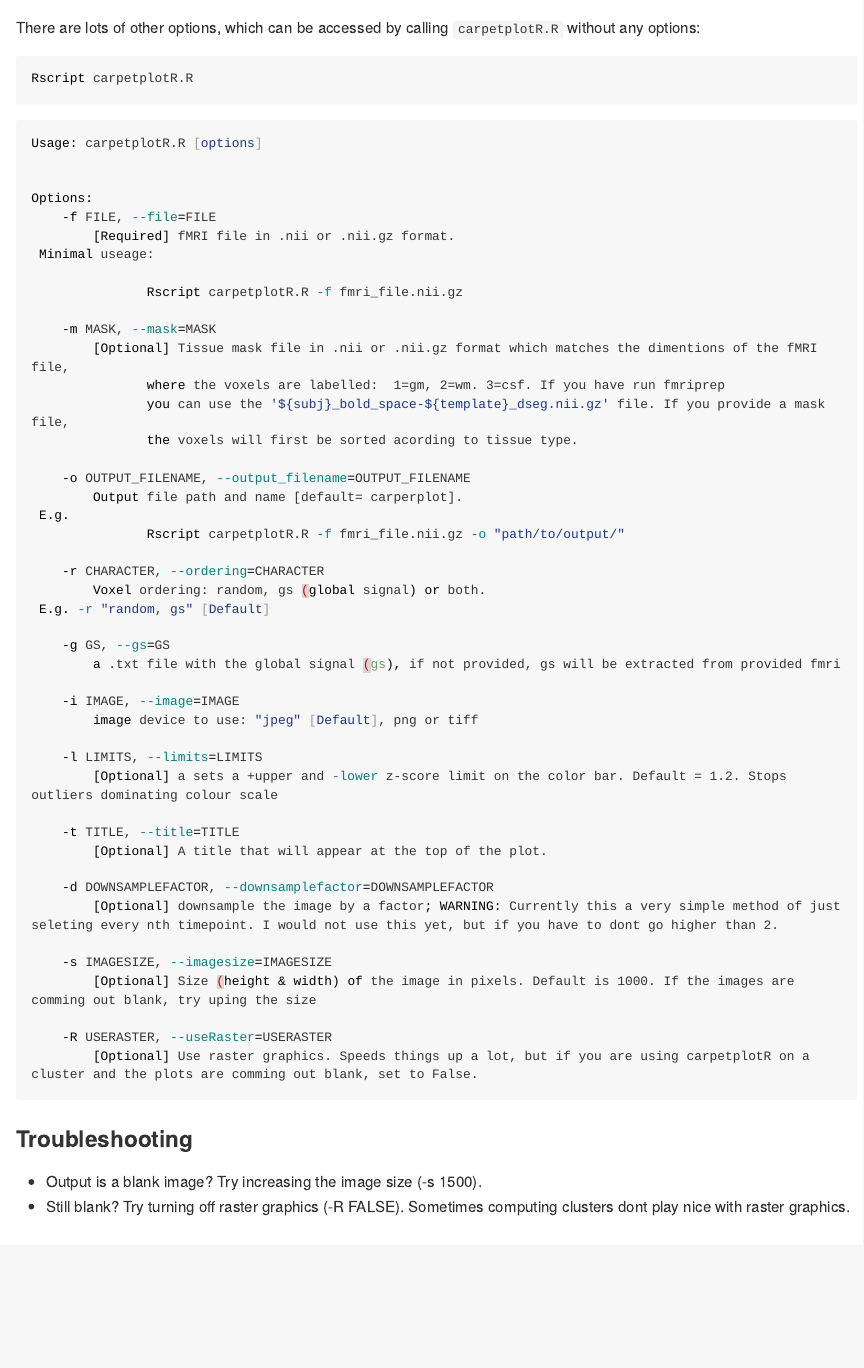
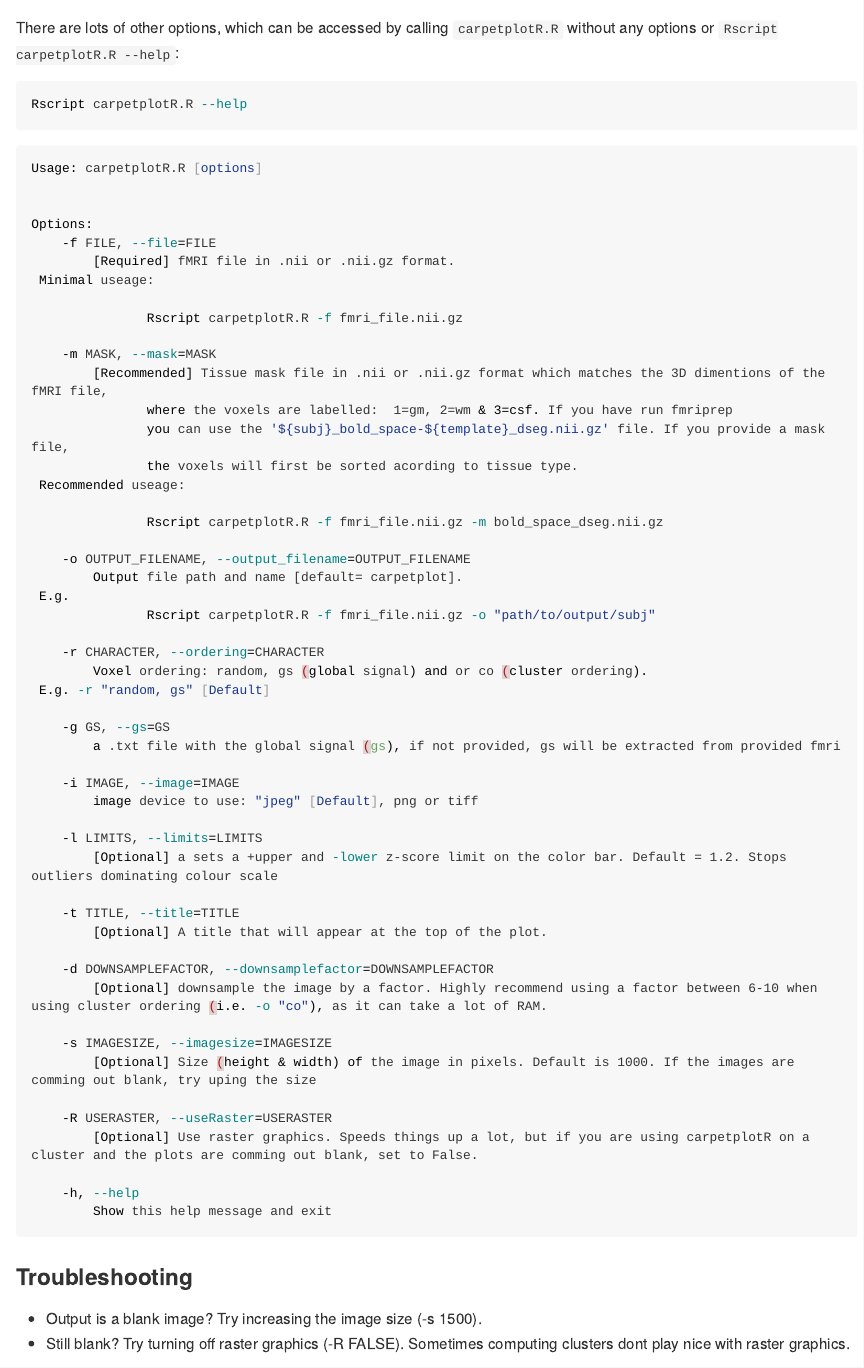
Before and after one commit to sidchop/carpetplotR, an R Markdown document (README.Rmd): the page in a window 1100 px wide, from 1680 px down. Rendered offline with R 4.5, knitr and Pandoc, with nearby package versions; long lines of code are wrapped.

Commit message:
help added

````diff
--- a/README.Rmd
+++ b/README.Rmd
@@ -72,9 +72,9 @@ Rscript  carpetplotR.R -f fmri_file.nii.gz -m mask_desg.nii.gz -r "co" -d 6
 knitr::include_graphics("man/carpetplot_c_ordering.jpeg")
 ```
 
-There are lots of other options, which can be accessed by calling `carpetplotR.R` without any options:
+There are lots of other options, which can be accessed by calling `carpetplotR.R` without any options or `Rscript carpetplotR.R --help`:
 ```{sh, eval=FALSE}
-Rscript carpetplotR.R
+Rscript carpetplotR.R --help
 ```
 
 
@@ -90,18 +90,21 @@ Options:
                Rscript carpetplotR.R -f fmri_file.nii.gz
 
 	-m MASK, --mask=MASK
-		[Optional] Tissue mask file in .nii or .nii.gz format which matches the dimentions of the fMRI file,
-               where the voxels are labelled:  1=gm, 2=wm. 3=csf. If you have run fmriprep
+		[Recommended] Tissue mask file in .nii or .nii.gz format which matches the 3D dimentions of the fMRI file,
+               where the voxels are labelled:  1=gm, 2=wm & 3=csf. If you have run fmriprep
                you can use the '${subj}_bold_space-${template}_dseg.nii.gz' file. If you provide a mask file,
                the voxels will first be sorted acording to tissue type.
+ Recommended useage:
+
+               Rscript carpetplotR.R -f fmri_file.nii.gz -m bold_space_dseg.nii.gz
 
 	-o OUTPUT_FILENAME, --output_filename=OUTPUT_FILENAME
-		Output file path and name [default= carperplot].
+		Output file path and name [default= carpetplot].
  E.g.
-               Rscript carpetplotR.R -f fmri_file.nii.gz -o "path/to/output/"
+               Rscript carpetplotR.R -f fmri_file.nii.gz -o "path/to/output/subj"
 
 	-r CHARACTER, --ordering=CHARACTER
-		Voxel ordering: random, gs (global signal) or both.
+		Voxel ordering: random, gs (global signal) and or co (cluster ordering).
  E.g. -r "random, gs" [Default]
 
 	-g GS, --gs=GS
@@ -117,13 +120,16 @@ Options:
 		[Optional] A title that will appear at the top of the plot.
 
 	-d DOWNSAMPLEFACTOR, --downsamplefactor=DOWNSAMPLEFACTOR
-		[Optional] downsample the image by a factor; WARNING: Currently this a very simple method of just seleting every nth timepoint. I would not use this yet, but if you have to dont go higher than 2.
+		[Optional] downsample the image by a factor. Highly recommend using a factor between 6-10 when using cluster ordering (i.e. -o "co"), as it can take a lot of RAM.
 
 	-s IMAGESIZE, --imagesize=IMAGESIZE
 		[Optional] Size (height & width) of the image in pixels. Default is 1000. If the images are comming out blank, try uping the size
 
 	-R USERASTER, --useRaster=USERASTER
 		[Optional] Use raster graphics. Speeds things up a lot, but if you are using carpetplotR on a cluster and the plots are comming out blank, set to False.
+
+	-h, --help
+		Show this help message and exit
 
 ```
 ### Troubleshooting \
````
Also changed, not shown: README.md.
